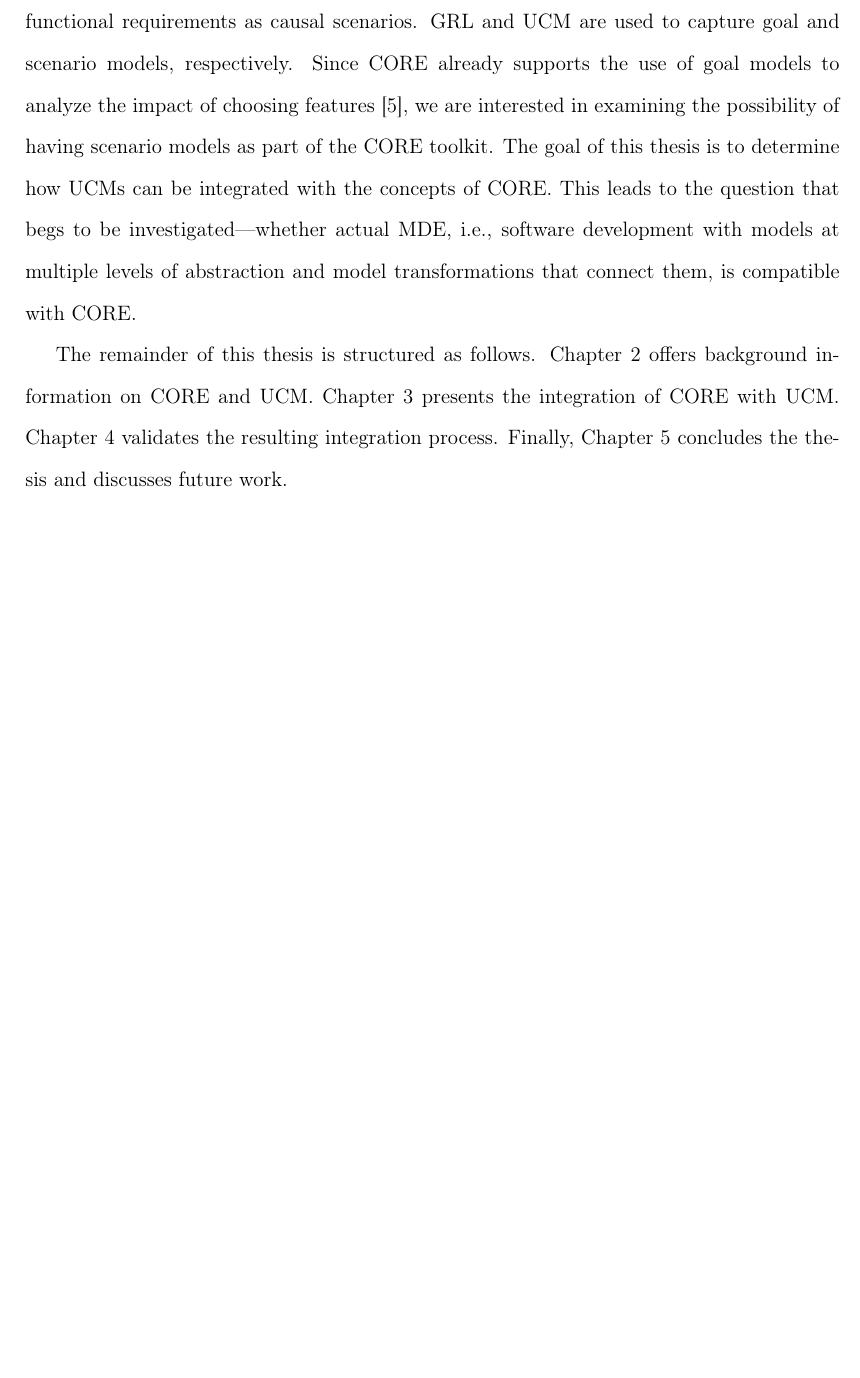
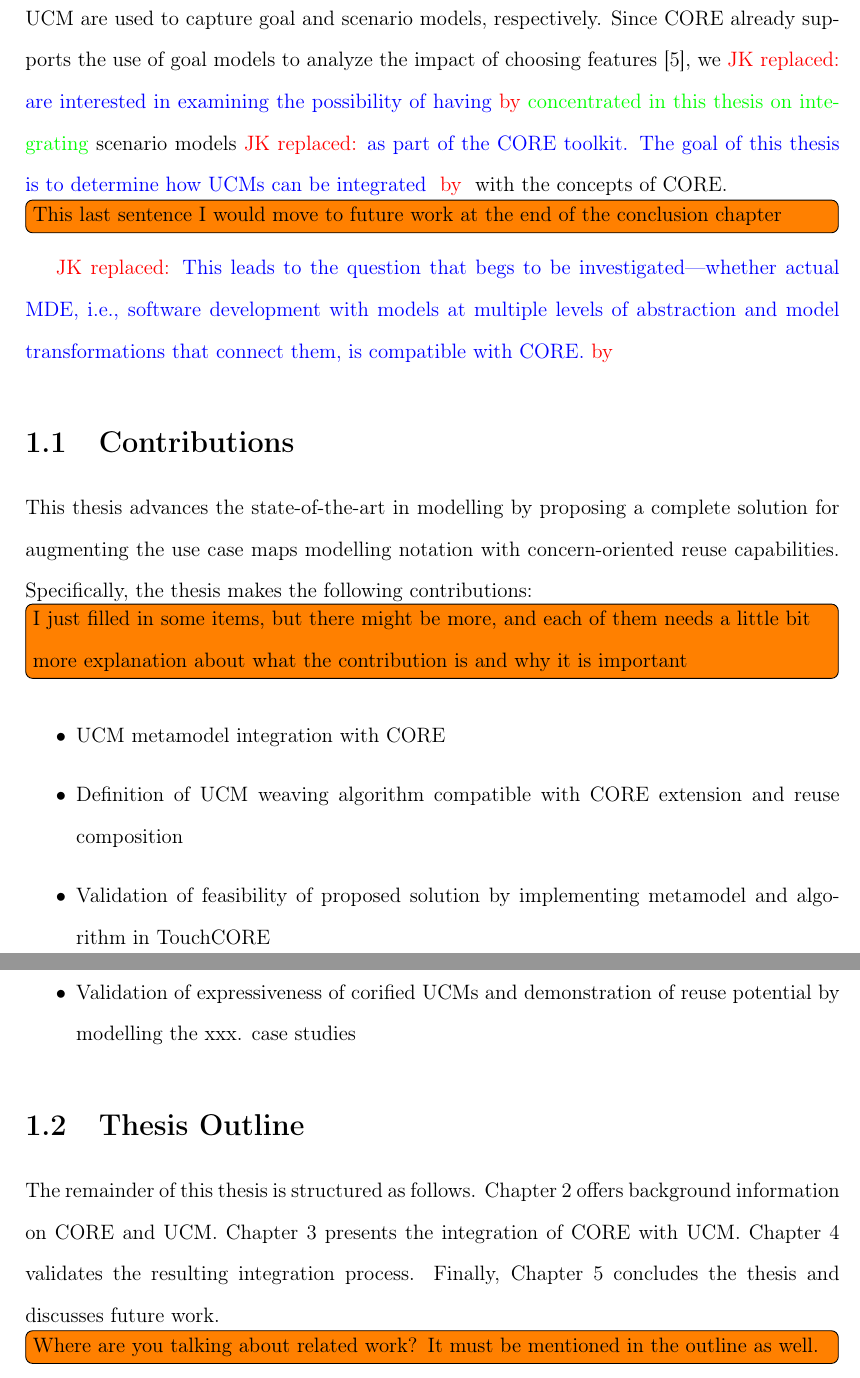
Before and after one commit to cheukchuen/thesis, a LaTeX thesis (thesis.tex, which reads chapters/1-introduction.tex): part of page 13 of 48 before the commit and two parts of pages 14 and 15 of 50 after it, the two joined at a grey line, cut so that both start at the same text, the shorter picture padded with empty space. Compiled offline with pdfLaTeX.

Commit message:
made comments on chapter 1

```diff
--- a/chapters/1-introduction.tex
+++ b/chapters/1-introduction.tex
@@ -8,4 +13,29 @@ Concern-Oriented Reuse (CORE) introduces a modeling technique that focuses on co
 
-This thesis focuses on models at the requirements phase, typically built earlier than design models, and the User Requirements Notation (URN) sets the standard as a visual notation for modeling and analyzing requirements~\cite{amyot2002urn}. URN formalizes and integrates two complementary languages: (i) Goal-oriented Requirements Language (GRL) to describe non-functional requirements as intentional elements, and (ii) Use Case Map (UCM) to describe functional requirements as causal scenarios. GRL and UCM are used to capture goal and scenario models, respectively. Since CORE already supports the use of goal models to analyze the impact of choosing features~\cite{alam2013concern}, we are interested in examining the possibility of having scenario models as part of the CORE toolkit. The goal of this thesis is to determine how UCMs can be integrated with the concepts of CORE. This leads to the question that begs to be investigated---whether actual MDE, i.e., software development with models at multiple levels of abstraction and model transformations that connect them, is compatible with CORE.
+Currently, CORE supports models at the design phase~\cite{kienzle2010aspect} only, but \jkReplace{}{in order to fully integrate CORE with MDE,} models \jkReplace{of}{typically used in} other development phases \jkReplace{can}{should} also be supported \jkReplace{by integrating with the CORE metamodel}{to allow them also}  to benefit from advanced modularization and reuse support.
+
+This thesis focuses on \jkReplace{}{adding support for CORE to} models at the requirements phase, i.e., models that are typically built earlier than design models. \jkReplace{, and}{We chose to concentrate on} the User Requirements Notation (URN), which sets the standard as a visual notation for modeling and analyzing requirements~\cite{amyot2002urn}. URN formalizes and integrates two complementary languages: (i) Goal-oriented Requirements Language (GRL) to describe non-functional requirements as intentional elements, and (ii) Use Case Map (UCM) to describe functional requirements as causal scenarios. GRL and UCM are used to capture goal and scenario models, respectively. Since CORE already supports the use of goal models to analyze the impact of choosing features~\cite{alam2013concern}, we \jkReplace{are interested in examining the possibility of having}{concentrated in this thesis on integrating} scenario models \jkReplace{as part of the CORE toolkit. The goal of this thesis is to determine how UCMs can be integrated }{} with the concepts of CORE.
+
+\todo[inline]{This last sentence I would move to future work at the end of the conclusion chapter} \jkReplace{This leads to the question that begs to be investigated---whether actual MDE, i.e., software development with models at multiple levels of abstraction and model transformations that connect them, is compatible with CORE.}{}
+
+\section{Contributions}
+
+This thesis advances the state-of-the-art in modelling by proposing a complete solution for augmenting the use case maps modelling notation with concern-oriented reuse capabilities. Specifically, the thesis makes the following contributions:
+
+\todo[inline]{I just filled in some items, but there might be more, and each of them needs a little bit more explanation about what the contribution is and why it is important}
+
+\begin{itemize}
+
+\item UCM metamodel integration with CORE
+
+\item Definition of UCM weaving algorithm compatible with CORE extension and reuse composition
+
+\item Validation of feasibility of proposed solution by implementing metamodel and algorithm in TouchCORE
+
+\item Validation of expressiveness of corified UCMs and demonstration of reuse potential by modelling the  xxx. case studies
+
+\end{itemize}
+
+\section{Thesis Outline}
 
 The remainder of this thesis is structured as follows. Chapter~\ref{ch:2} offers background information on CORE and UCM. Chapter~\ref{ch:3} presents the integration of CORE with UCM. Chapter~\ref{ch:4} validates the resulting integration process. Finally, Chapter~\ref{ch:5} concludes the thesis and discusses future work.
+\todo[inline]{Where are you talking about related work? It must be mentioned in the outline as well.}
--- a/thesis.tex
+++ b/thesis.tex
@@ -37,6 +37,8 @@
 \subsubsectionfont{\centering}
 
 \newcommand*{\cls}{\fontfamily{cmss}\selectfont}
+
+\newcommand{\jkReplace}[2]{\textcolor{red}{JK replaced: }\textcolor{blue}{#1}{\textcolor{red}{\ by }\textcolor{green}{#2}}}
 
 %----------------
 % Title Page
```
Also changed, not shown: chapters/1-introduction.tex (7 more changed lines).
